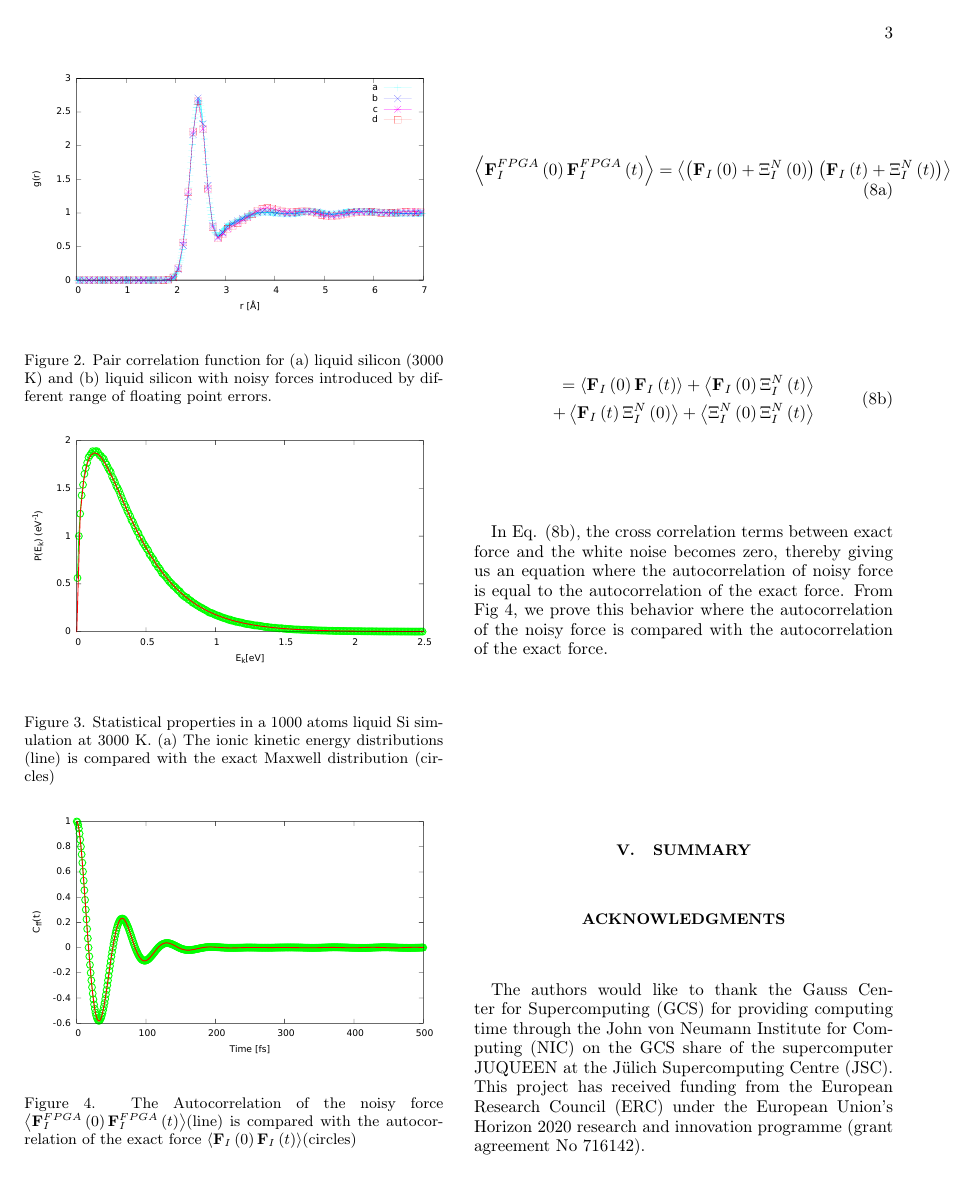
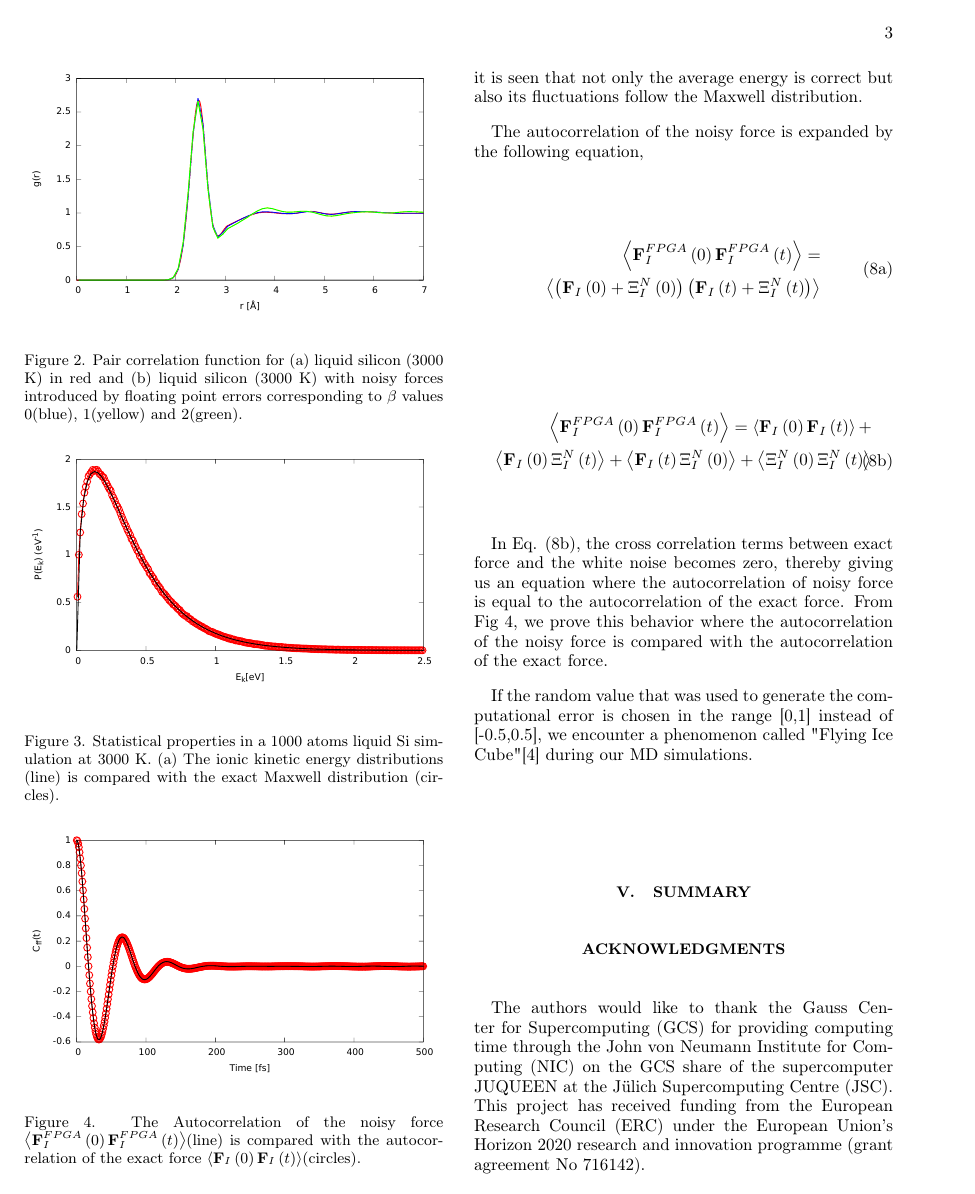
Before and after one commit to VaradRengaraj/Accurate-Sampling-with-Noisy-Forces-from-Approximate-Computing, a LaTeX paper (report/report.tex): page 3 of 4. Compiled offline with pdfLaTeX.

Commit message:
Changes to reflect to new plots

```diff
--- a/report/report.tex
+++ b/report/report.tex
@@ -224,24 +224,24 @@ The following tables lists down shadow \(\gamma\) values used for fixed point an
 \end{center}
 \caption{\label{Fig1}
-Pair correlation function for (a) liquid silicon (3000 K) and (b) liquid silicon with noisy forces introduced by different range of fixed point errors.
+Pair correlation function for (a) liquid silicon (3000 K) in red and (b) liquid silicon (3000 K) with noisy forces introduced by fixed point errors corresponding to \(\beta\) values 1(blue), 2(yellow) and 3(green).
 } \end{figure}
 
 \begin{figure}[h!]%[!htpb,floatfix]
 \begin{center}
 \includegraphics[width=0.475\textwidth]
-{figures/rdffloatingpt.pdf}
+{figures/floatingpointrdf1.pdf}
 \end{center}
 \caption{\label{Fig2}
-Pair correlation function for (a) liquid silicon (3000 K) and (b) liquid silicon with noisy forces introduced by different range of floating point errors.
+Pair correlation function for (a) liquid silicon (3000 K) in red and (b) liquid silicon (3000 K) with noisy forces introduced by floating point errors corresponding to \(\beta\) values 0(blue), 1(yellow) and 2(green).
 } \end{figure}
 
 \begin{figure}[h!]%[!htpb,floatfix]
 \begin{center}
 \includegraphics[width=0.475\textwidth]
-{figures/maxwelldistribution.pdf}
+{figures/maxwelldistribution2.pdf}
 \end{center}
 \caption{\label{Fig3}
-Statistical properties in a 1000 atoms liquid Si simulation at 3000 K. (a) The ionic kinetic energy distributions (line) is compared with the exact Maxwell distribution (circles)
+Statistical properties in a 1000 atoms liquid Si simulation at 3000 K. (a) The ionic kinetic energy distributions (line) is compared with the exact Maxwell distribution (circles).
 } \end{figure}
 
 In Fig 3, the ionic kinetic energy distribution calculated with forces to which a computational error is added is compared with the exact Maxwell distribution line and it is seen that not only the average energy is correct but also its fluctuations follow the Maxwell distribution.
@@ -249,11 +249,11 @@ In Fig 3, the ionic kinetic energy distribution calculated with forces to which
 \begin{figure}[h!]%[!htpb,floatfix]
 \begin{center}
 \includegraphics[width=0.475\textwidth]
-{figures/force_autocorrelation.pdf}
+{figures/force_autocorrelation1.pdf}
 \end{center}
 \caption{\label{Fig4}
 The Autocorrelation of the noisy force \(
- \left \langle \textbf{F}_{I}^{FPGA}\left ( 0 \right ) \textbf{F}_{I}^{FPGA}\left ( t \right )\right \rangle \)(line) is compared with the autocorrelation of the exact force \( \left \langle \textbf{F}_{I}\left ( 0 \right ) \textbf{F}_{I}\left ( t \right )\right \rangle \)(circles)
+ \left \langle \textbf{F}_{I}^{FPGA}\left ( 0 \right ) \textbf{F}_{I}^{FPGA}\left ( t \right )\right \rangle \)(line) is compared with the autocorrelation of the exact force \( \left \langle \textbf{F}_{I}\left ( 0 \right ) \textbf{F}_{I}\left ( t \right )\right \rangle \)(circles).
 } \end{figure}
 
 The autocorrelation of the noisy force is expanded by the following equation,
@@ -261,18 +261,21 @@ The autocorrelation of the noisy force is expanded by the following equation,
 \begin{subequations}
 \begin{equation}
 \begin{split}
-\left \langle \textbf{F}_{I}^{FPGA}\left ( 0 \right )\textbf{F}_{I}^{FPGA}\left ( t \right )\right \rangle = \left \langle \left ( \textbf{F}_{I}\left ( 0 \right ) + \Xi _{I}^{N}\left(0 \right )\right) \linebreak \left( \textbf{F}_{I}\left ( t \right )+\Xi _{I}^{N}\left ( t \right )\right) \right \rangle
+\left \langle \textbf{F}_{I}^{FPGA}\left ( 0 \right )\textbf{F}_{I}^{FPGA}\left ( t \right )\right \rangle = \linebreak \\ \left \langle \left ( \textbf{F}_{I}\left ( 0 \right ) + \Xi _{I}^{N}\left(0 \right )\right) \left( \textbf{F}_{I}\left ( t \right )+\Xi _{I}^{N}\left ( t \right )\right) \right \rangle
 \end{split}
 \end{equation}
 
 \begin{equation}
 \begin{split}
-=\left \langle \textbf{F}_{I}\left ( 0 \right ) \textbf{F}_{I}\left ( t \right )\right \rangle + \left \langle \textbf{F}_{I}\left ( 0 \right ) \Xi _{I}^{N}\left(t \right )\right \rangle  \linebreak \\ + \left \langle \textbf{F}_{I}\left ( t \right ) \Xi _{I}^{N}\left(0 \right )\right \rangle + \left \langle \Xi _{I}^{N}\left(0 \right ) \Xi _{I}^{N}\left(t \right )\right \rangle
+\left \langle \textbf{F}_{I}^{FPGA}\left ( 0 \right )\textbf{F}_{I}^{FPGA}\left ( t \right )\right \rangle = \left \langle \textbf{F}_{I}\left ( 0 \right ) \textbf{F}_{I}\left ( t \right )\right \rangle + \linebreak \\\left \langle \textbf{F}_{I}\left ( 0 \right ) \Xi _{I}^{N}\left(t \right )\right \rangle +  \left \langle \textbf{F}_{I}\left ( t \right ) \Xi _{I}^{N}\left(0 \right )\right \rangle + \left \langle \Xi _{I}^{N}\left(0 \right ) \Xi _{I}^{N}\left(t \right )\right \rangle
 \end{split}
 \end{equation}
 \end{subequations}
 
 In Eq. (8b), the cross correlation terms between exact force and the white noise becomes zero, thereby giving us an equation where the autocorrelation of noisy force is equal to the autocorrelation of the exact force. From Fig 4, we prove this behavior where the autocorrelation of the noisy force is compared with the autocorrelation of the exact force.
+
+If the random value that was used to generate the computational error is chosen in the range [0,1] instead of [-0.5,0.5], we encounter a phenomenon called "Flying Ice Cube"\cite{flyingIceCube} during our MD simulations.
+
 
 \section{Summary}
 
```
Also changed, not shown: report/figures/fixedpointrdf1.pdf (added), report/figures/floatingpointrdf1.pdf (added), report/figures/force_autocorrelation1.pdf (added), report/figures/maxwelldistribution2.pdf (added), report/report.tex (14 more changed lines).
